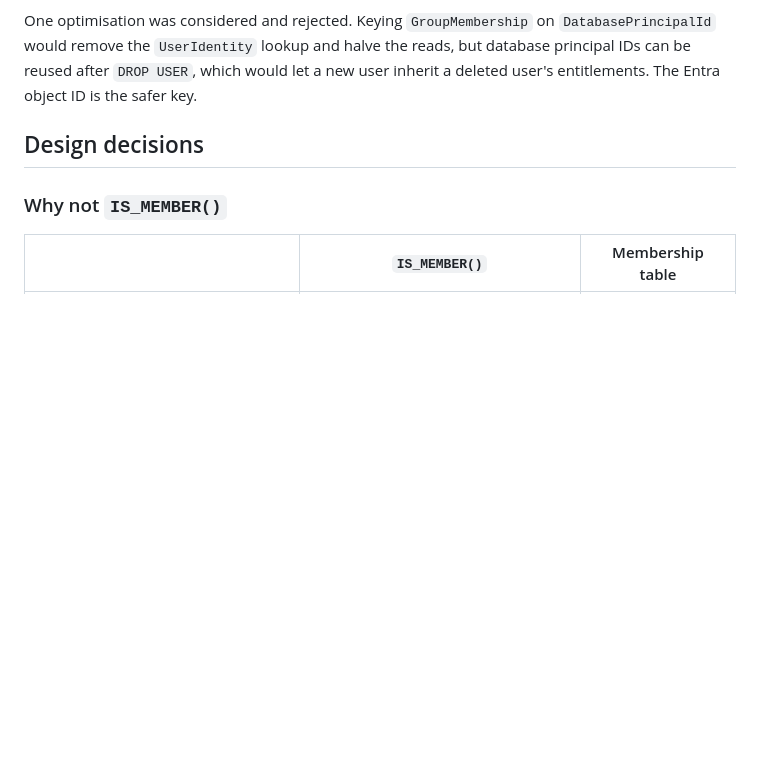
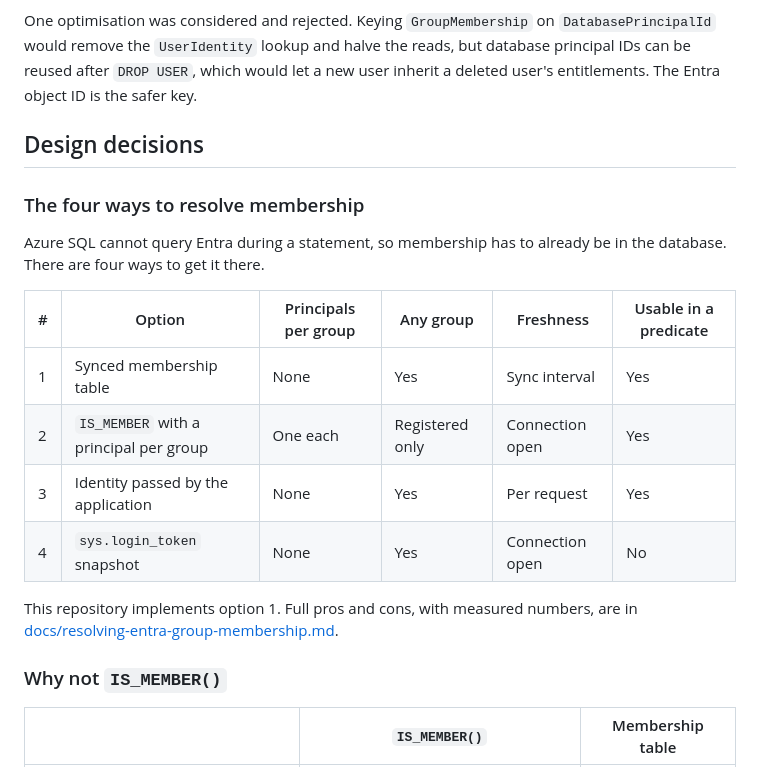
Before and after one commit to Hanifff/azure-sql-rls-entra-groups, a Markdown page: README.md, the part around the change. Drawn GitHub-style; blank space fills up the shorter version.

```diff
--- a/README.md
+++ b/README.md
@@ -294,6 +294,21 @@ user inherit a deleted user's entitlements. The Entra object ID is the safer key
 
 ## Design decisions
 
+### The four ways to resolve membership
+
+Azure SQL cannot query Entra during a statement, so membership has to already be in
+the database. There are four ways to get it there.
+
+| # | Option | Principals per group | Any group | Freshness | Usable in a predicate |
+| --- | --- | --- | --- | --- | --- |
+| 1 | Synced membership table | None | Yes | Sync interval | Yes |
+| 2 | `IS_MEMBER` with a principal per group | One each | Registered only | Connection open | Yes |
+| 3 | Identity passed by the application | None | Yes | Per request | Yes |
+| 4 | `sys.login_token` snapshot | None | Yes | Connection open | No |
+
+This repository implements option 1. Full pros and cons, with measured numbers, are in
+[docs/resolving-entra-group-membership.md](docs/resolving-entra-group-membership.md).
+
 ### Why not `IS_MEMBER()`
 
 | | `IS_MEMBER()` | Membership table |
```
Also changed, not shown: docs/resolving-entra-group-membership.md (added, +247 -0 lines).
